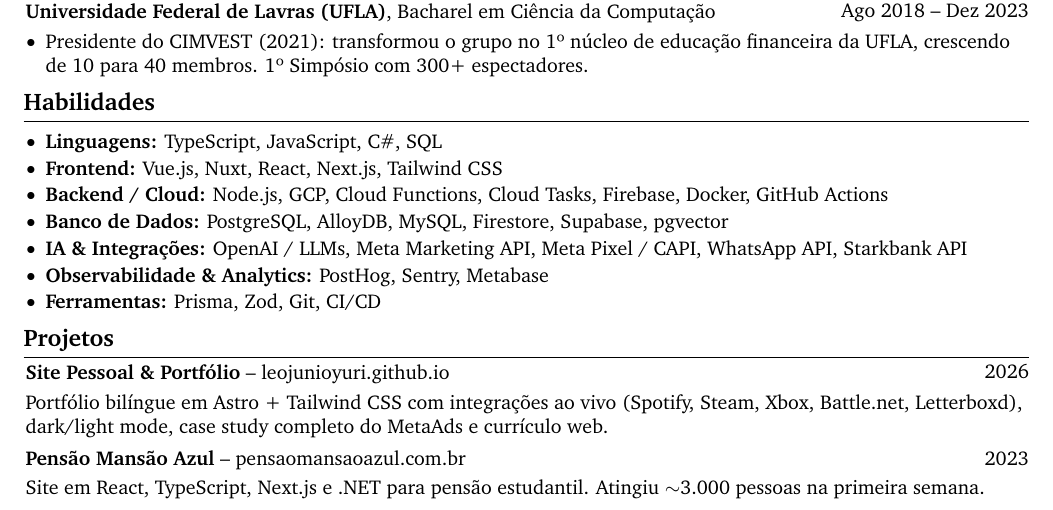
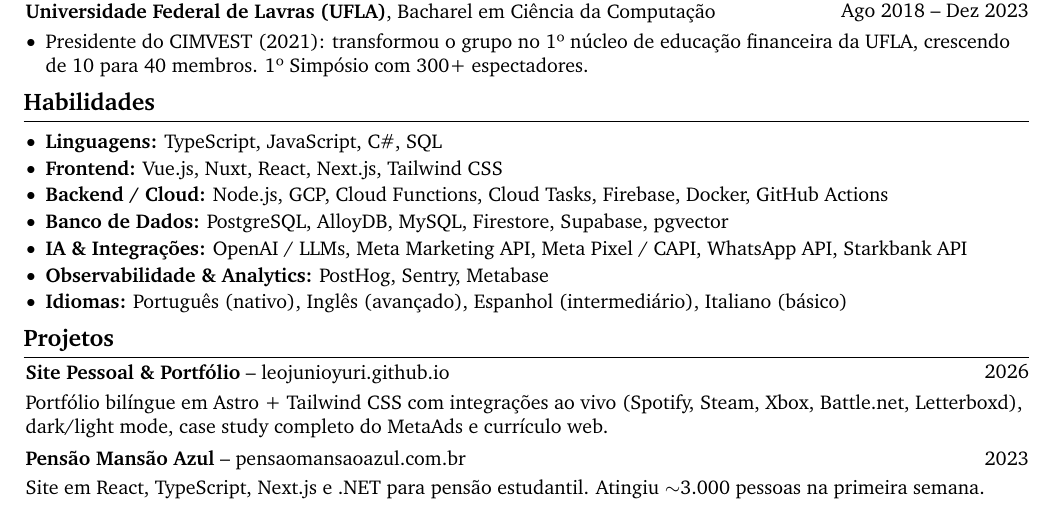
Before and after one commit to LeoJunioYuri/leojunioyuri.github.io, a LaTeX CV (curriculo/curriculo-leonardo-basso.tex): part of the page, cut so that both start at the same text. Compiled offline with pdfLaTeX.

Commit message:
fix: restore Idiomas, remove Ferramentas (implicit in stack)

```diff
--- a/curriculo/curriculo-leonardo-basso.tex
+++ b/curriculo/curriculo-leonardo-basso.tex
@@ -197,7 +197,7 @@
             \item \textbf{Banco de Dados:} PostgreSQL, AlloyDB, MySQL, Firestore, Supabase, pgvector
             \item \textbf{IA \& Integrações:} OpenAI / LLMs, Meta Marketing API, Meta Pixel / CAPI, WhatsApp API, Starkbank API
             \item \textbf{Observabilidade \& Analytics:} PostHog, Sentry, Metabase
-            \item \textbf{Ferramentas:} Prisma, Zod, Git, CI/CD
+            \item \textbf{Idiomas:} Português (nativo), Inglês (avançado), Espanhol (intermediário), Italiano (básico)
         \end{highlights}
     \end{onecolentry}
 
```
